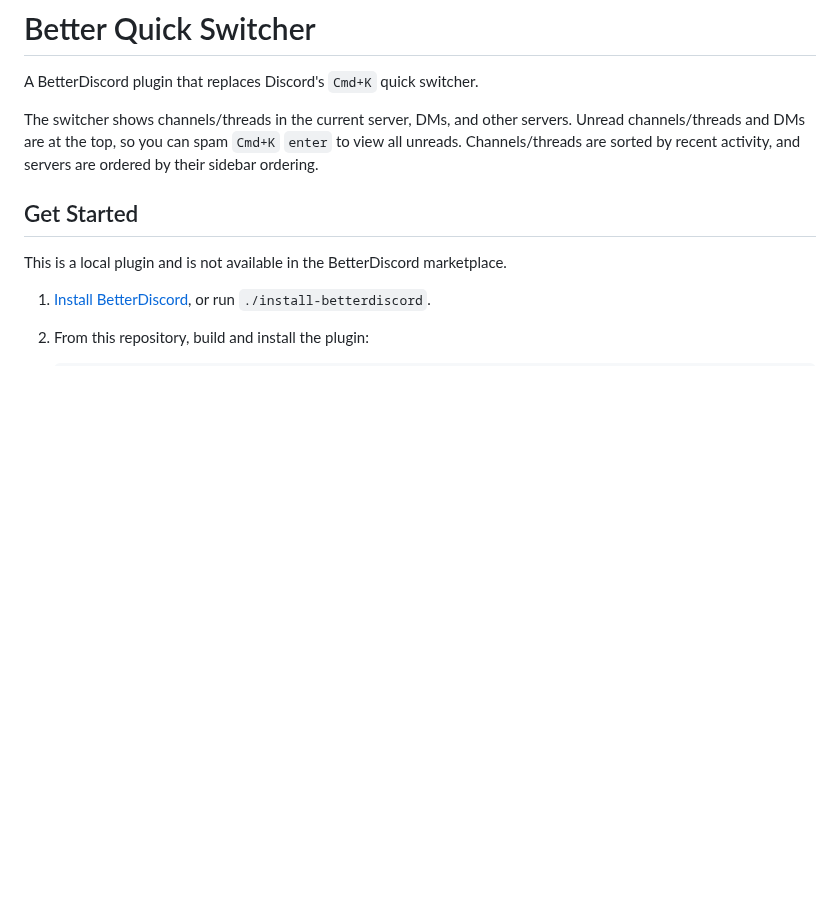
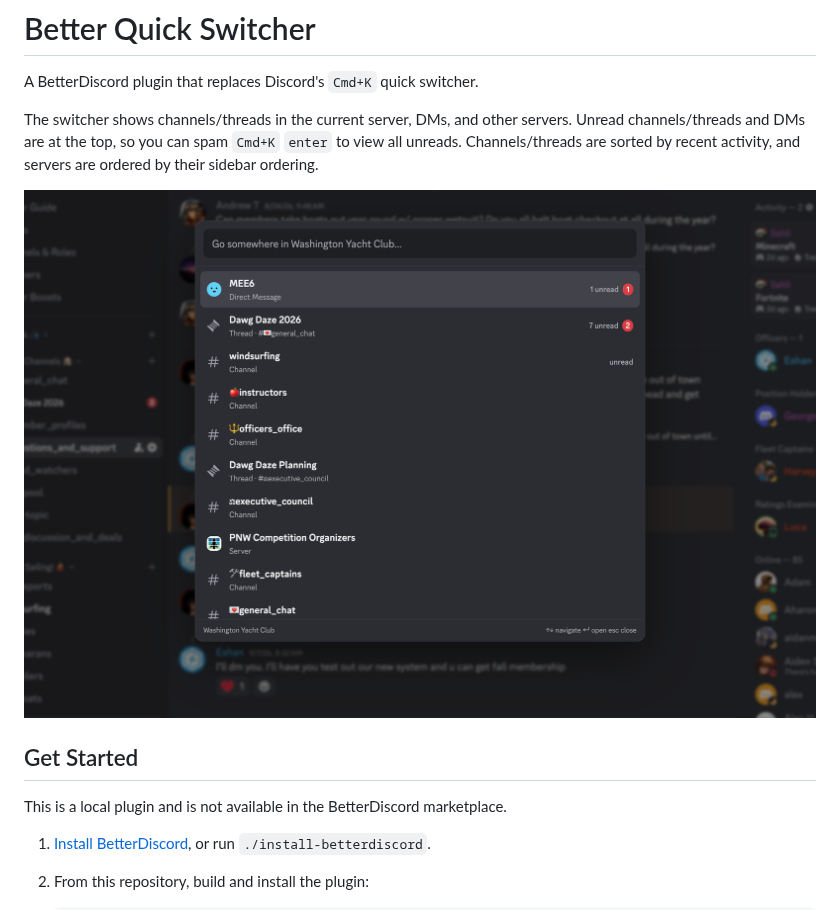
Before and after one commit to Eshan-Arora/better-discord-quick-switcher, a Markdown page: README.md, the part around the change. Drawn GitHub-style; pictures changed too: assets/better-quick-switcher.png (added); blank space fills up the shorter version.

Commit message:
add pic to readme

```diff
--- a/README.md
+++ b/README.md
@@ -3,6 +3,8 @@
 A BetterDiscord plugin that replaces Discord's `Cmd+K` quick switcher.
 
 The switcher shows channels/threads in the current server, DMs, and other servers. Unread channels/threads and DMs are at the top, so you can spam `Cmd+K` `enter` to view all unreads. Channels/threads are sorted by recent activity, and servers are ordered by their sidebar ordering.
+
+![Better Quick Switcher showing unread destinations](assets/better-quick-switcher.png)
 
 ## Get Started
 
```
